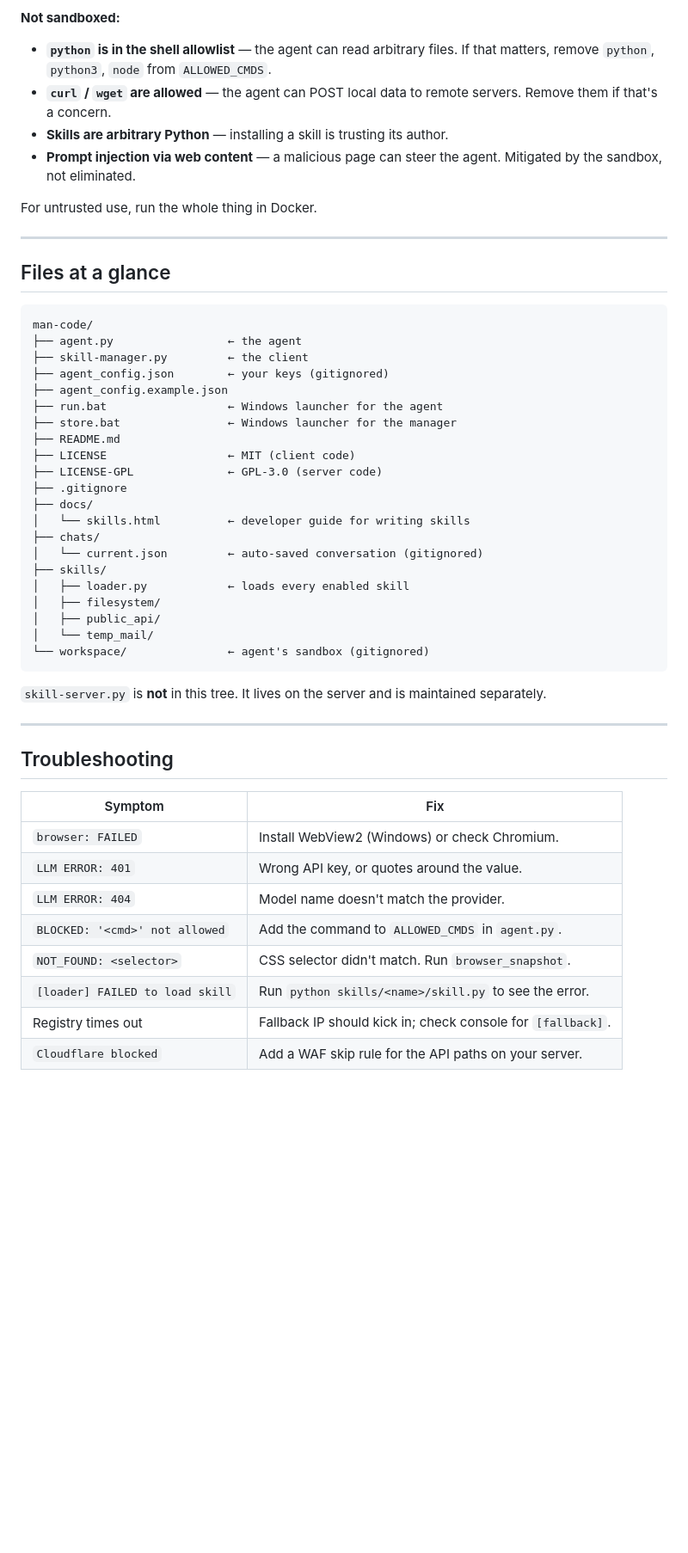
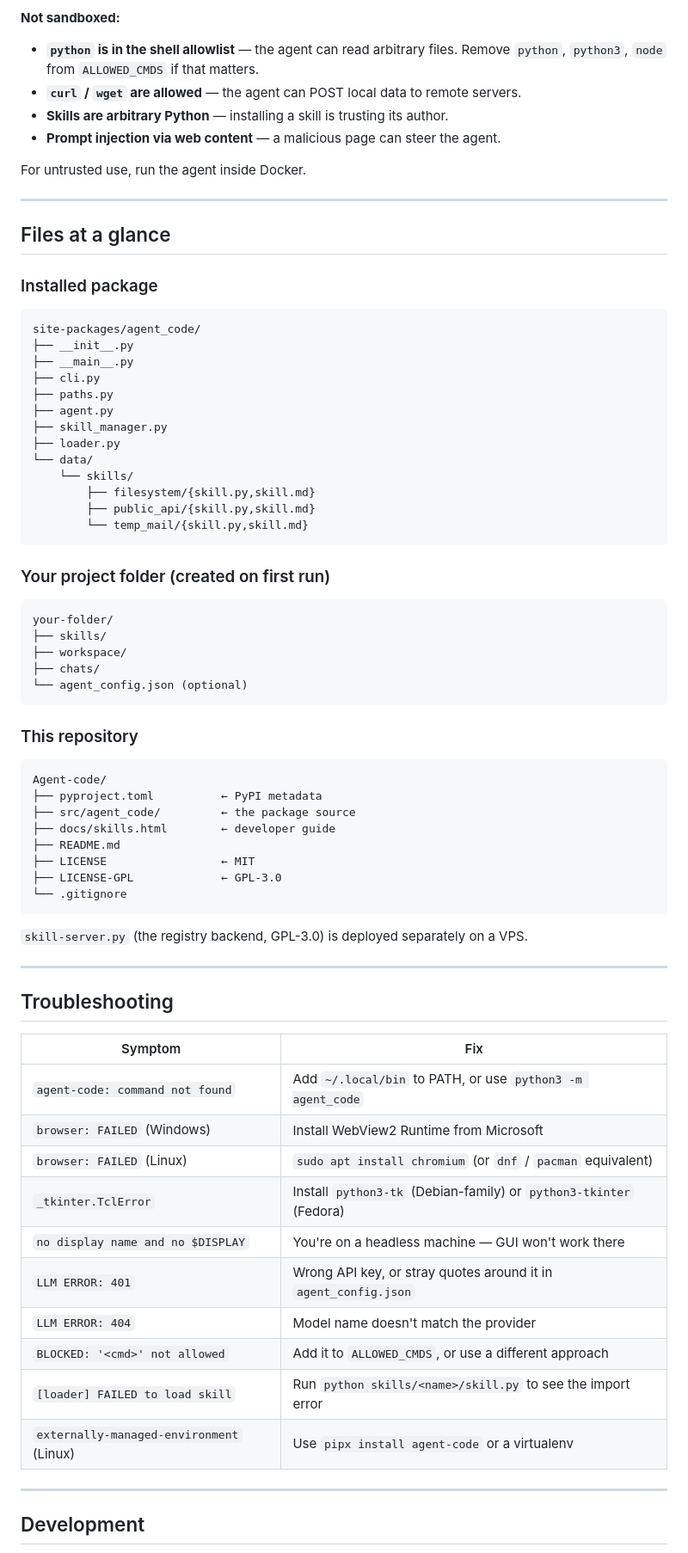
Before and after one commit to Agent-code-dev/Agent-code, a Markdown page: README.md, the part around one of its changes. Shown at 86% size. GitHub-like rendering; blank space fills up the shorter version.

````diff
--- a/README.md
+++ b/README.md
@@ -325,43 +346,60 @@ you need to be careful.
 **Not sandboxed:**
 
 - **`python` is in the shell allowlist** — the agent can read arbitrary
-  files. If that matters, remove `python`, `python3`, `node` from `ALLOWED_CMDS`.
+  files. Remove `python`, `python3`, `node` from `ALLOWED_CMDS` if that matters.
 - **`curl` / `wget` are allowed** — the agent can POST local data to remote
-  servers. Remove them if that's a concern.
+  servers.
 - **Skills are arbitrary Python** — installing a skill is trusting its author.
-- **Prompt injection via web content** — a malicious page can steer the
-  agent. Mitigated by the sandbox, not eliminated.
+- **Prompt injection via web content** — a malicious page can steer the agent.
 
-For untrusted use, run the whole thing in Docker.
+For untrusted use, run the agent inside Docker.
 
 ---
 
 ## Files at a glance
 
-    man-code/
-    ├── agent.py                 ← the agent
-    ├── skill-manager.py         ← the client
-    ├── agent_config.json        ← your keys (gitignored)
-    ├── agent_config.example.json
-    ├── run.bat                  ← Windows launcher for the agent
-    ├── store.bat                ← Windows launcher for the manager
-    ├── README.md
-    ├── LICENSE                  ← MIT (client code)
-    ├── LICENSE-GPL              ← GPL-3.0 (server code)
-    ├── .gitignore
-    ├── docs/
-    │   └── skills.html          ← developer guide for writing skills
-    ├── chats/
-    │   └── current.json         ← auto-saved conversation (gitignored)
-    ├── skills/
-    │   ├── loader.py            ← loads every enabled skill
-    │   ├── filesystem/
-    │   ├── public_api/
-    │   └── temp_mail/
-    └── workspace/               ← agent's sandbox (gitignored)
+### Installed package
 
-`skill-server.py` is **not** in this tree. It lives on the server and is
-maintained separately.
+```
+site-packages/agent_code/
+├── __init__.py
+├── __main__.py
+├── cli.py
+├── paths.py
+├── agent.py
+├── skill_manager.py
+├── loader.py
+└── data/
+    └── skills/
+        ├── filesystem/{skill.py,skill.md}
+        ├── public_api/{skill.py,skill.md}
+        └── temp_mail/{skill.py,skill.md}
+```
+
+### Your project folder (created on first run)
+
+```
+your-folder/
+├── skills/
+├── workspace/
+├── chats/
+└── agent_config.json (optional)
+```
+
+### This repository
+
+```
+Agent-code/
+├── pyproject.toml          ← PyPI metadata
+├── src/agent_code/         ← the package source
+├── docs/skills.html        ← developer guide
+├── README.md
+├── LICENSE                 ← MIT
+├── LICENSE-GPL             ← GPL-3.0
+└── .gitignore
+```
+
+`skill-server.py` (the registry backend, GPL-3.0) is deployed separately on a VPS.
 
 ---
 
@@ -369,11 +407,18 @@ maintained separately.
 
 | Symptom | Fix |
 |---|---|
-| `browser: FAILED` | Install WebView2 (Windows) or check Chromium. |
-| `LLM ERROR: 401` | Wrong API key, or quotes around the value. |
-| `LLM ERROR: 404` | Model name doesn't match the provider. |
-| `BLOCKED: '<cmd>' not allowed` | Add the command to `ALLOWED_CMDS` in `agent.py`. |
-| `NOT_FOUND: <selector>` | CSS selector didn't match. Run `browser_snapshot`. |
-| `[loader] FAILED to load skill` | Run `python skills/<name>/skill.py` to see the error. |
-| Registry times out | Fallback IP should kick in; check console for `[fallback]`. |
-| `Cloudflare blocked` | Add a WAF skip rule for the API paths on your server. |
+| `agent-code: command not found` | Add `~/.local/bin` to PATH, or use `python3 -m agent_code` |
+| `browser: FAILED` (Windows) | Install WebView2 Runtime from Microsoft |
+| `browser: FAILED` (Linux) | `sudo apt install chromium` (or `dnf` / `pacman` equivalent) |
+| `_tkinter.TclError` | Install `python3-tk` (Debian-family) or `python3-tkinter` (Fedora) |
+| `no display name and no $DISPLAY` | You're on a headless machine — GUI won't work there |
+| `LLM ERROR: 401` | Wrong API key, or stray quotes around it in `agent_config.json` |
+| `LLM ERROR: 404` | Model name doesn't match the provider |
+| `BLOCKED: '<cmd>' not allowed` | Add it to `ALLOWED_CMDS`, or use a different approach |
+| `[loader] FAILED to load skill` | Run `python skills/<name>/skill.py` to see the import error |
+| `externally-managed-environment` (Linux) | Use `pipx install agent-code` or a virtualenv |
+
+---
+
+## Development
+
````
Also changed, not shown: other parts of README.md (+234 -194 lines).
